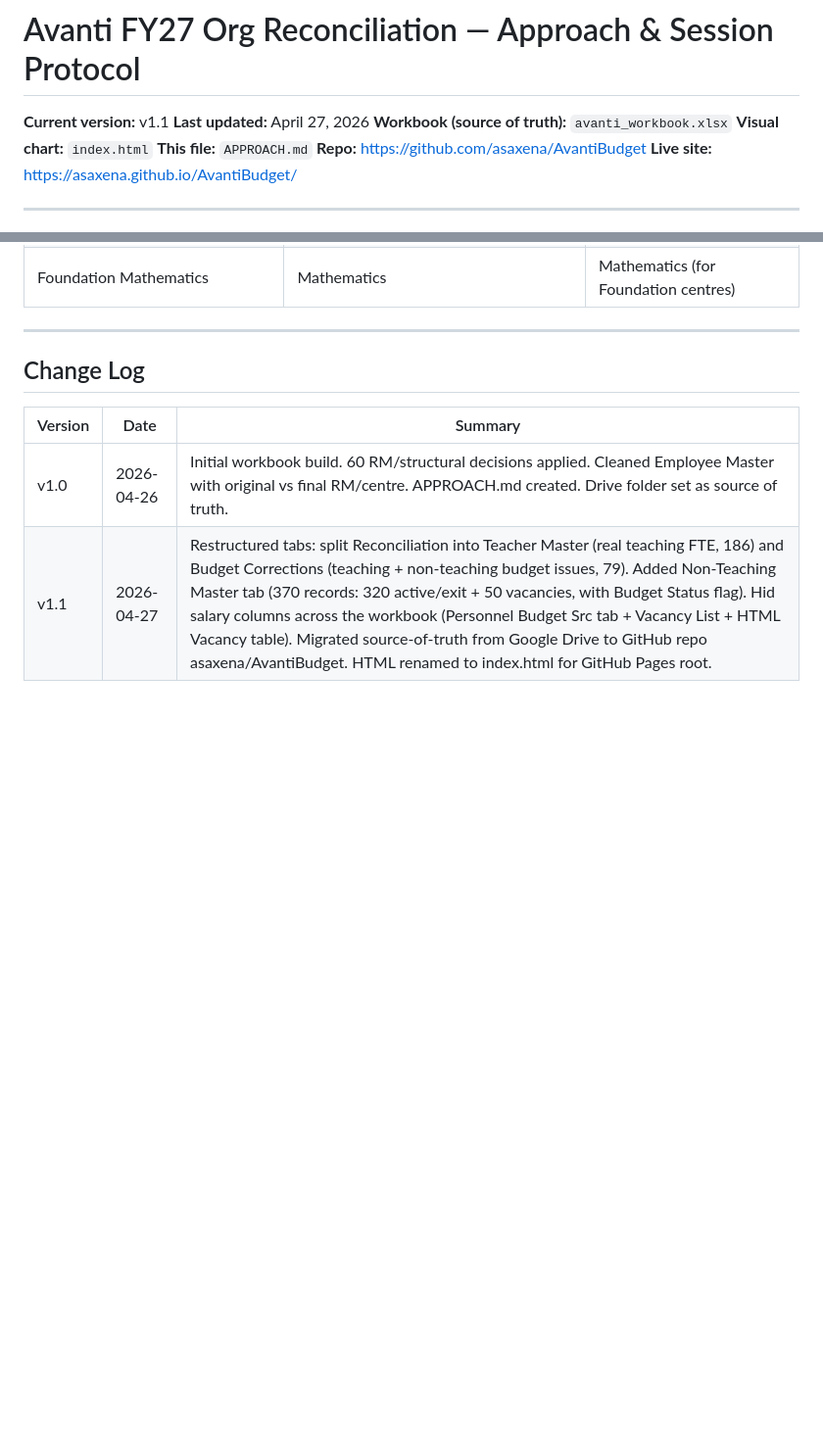
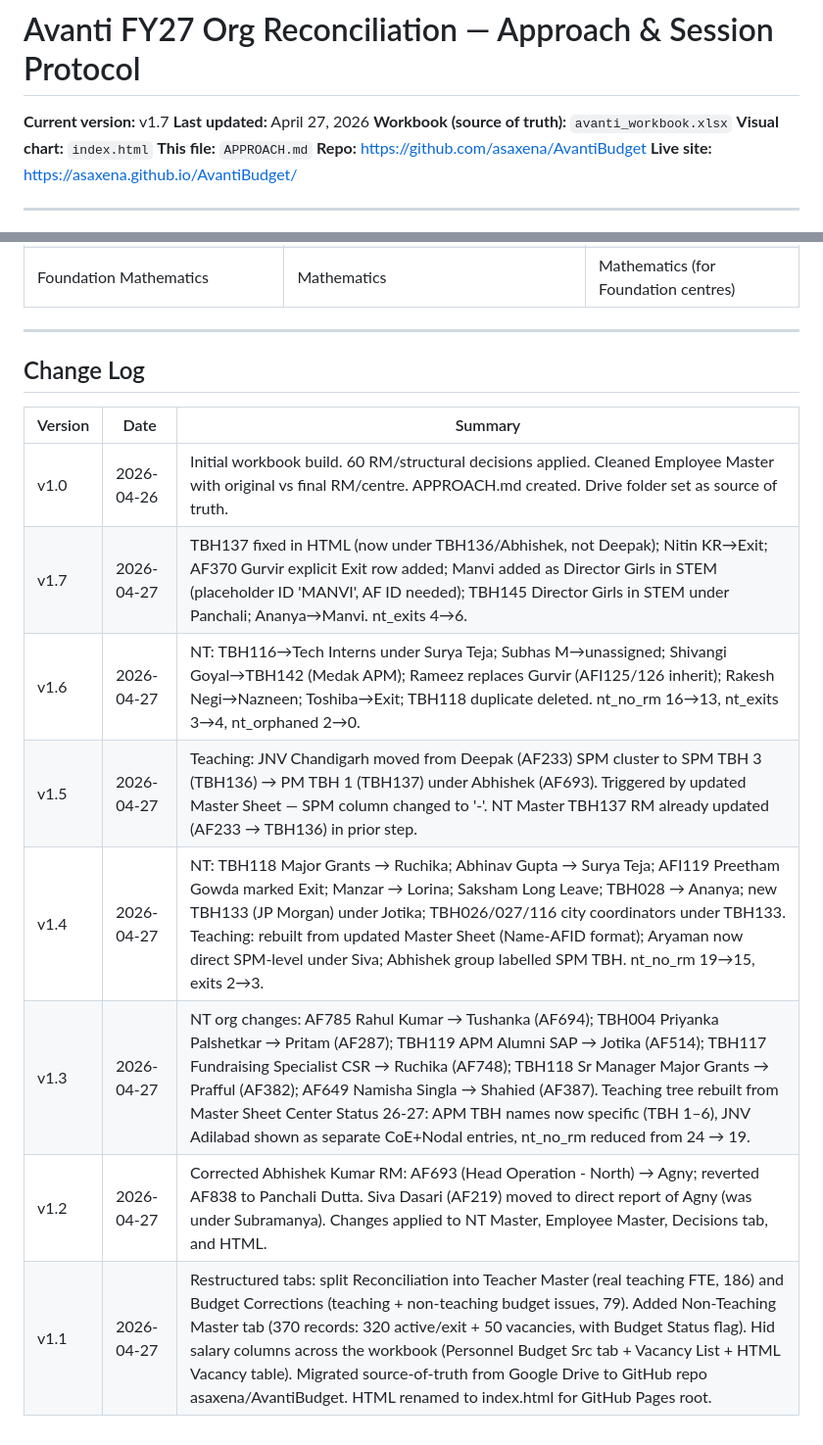
Before and after one commit to asaxena/AvantiBudget, a Markdown page: APPROACH.md, 2 parts joined by grey strips. Shown at 98% size. Drawn GitHub-style; blank space fills up the shorter version.

```diff
--- a/APPROACH.md
+++ b/APPROACH.md
@@ -1,6 +1,6 @@
 # Avanti FY27 Org Reconciliation — Approach & Session Protocol
 
-**Current version:** v1.1
+**Current version:** v1.7
 **Last updated:** April 27, 2026
 **Workbook (source of truth):** `avanti_workbook.xlsx`
 **Visual chart:** `index.html`
@@ -225,4 +225,10 @@ Read directly from `Latest 16 Apr` tab cell fill colours:
 | Version | Date | Summary |
 |---|---|---|
 | v1.0 | 2026-04-26 | Initial workbook build. 60 RM/structural decisions applied. Cleaned Employee Master with original vs final RM/centre. APPROACH.md created. Drive folder set as source of truth. |
+| v1.7 | 2026-04-27 | TBH137 fixed in HTML (now under TBH136/Abhishek, not Deepak); Nitin KR→Exit; AF370 Gurvir explicit Exit row added; Manvi added as Director Girls in STEM (placeholder ID 'MANVI', AF ID needed); TBH145 Director Girls in STEM under Panchali; Ananya→Manvi. nt_exits 4→6. |
+| v1.6 | 2026-04-27 | NT: TBH116→Tech Interns under Surya Teja; Subhas M→unassigned; Shivangi Goyal→TBH142 (Medak APM); Rameez replaces Gurvir (AFI125/126 inherit); Rakesh Negi→Nazneen; Toshiba→Exit; TBH118 duplicate deleted. nt_no_rm 16→13, nt_exits 3→4, nt_orphaned 2→0. |
+| v1.5 | 2026-04-27 | Teaching: JNV Chandigarh moved from Deepak (AF233) SPM cluster to SPM TBH 3 (TBH136) → PM TBH 1 (TBH137) under Abhishek (AF693). Triggered by updated Master Sheet — SPM column changed to '-'. NT Master TBH137 RM already updated (AF233 → TBH136) in prior step. |
+| v1.4 | 2026-04-27 | NT: TBH118 Major Grants → Ruchika; Abhinav Gupta → Surya Teja; AFI119 Preetham Gowda marked Exit; Manzar → Lorina; Saksham Long Leave; TBH028 → Ananya; new TBH133 (JP Morgan) under Jotika; TBH026/027/116 city coordinators under TBH133. Teaching: rebuilt from updated Master Sheet (Name-AFID format); Aryaman now direct SPM-level under Siva; Abhishek group labelled SPM TBH. nt_no_rm 19→15, exits 2→3. |
+| v1.3 | 2026-04-27 | NT org changes: AF785 Rahul Kumar → Tushanka (AF694); TBH004 Priyanka Palshetkar → Pritam (AF287); TBH119 APM Alumni SAP → Jotika (AF514); TBH117 Fundraising Specialist CSR → Ruchika (AF748); TBH118 Sr Manager Major Grants → Prafful (AF382); AF649 Namisha Singla → Shahied (AF387). Teaching tree rebuilt from Master Sheet Center Status 26-27: APM TBH names now specific (TBH 1–6), JNV Adilabad shown as separate CoE+Nodal entries, nt_no_rm reduced from 24 → 19. |
+| v1.2 | 2026-04-27 | Corrected Abhishek Kumar RM: AF693 (Head Operation - North) → Agny; reverted AF838 to Panchali Dutta. Siva Dasari (AF219) moved to direct report of Agny (was under Subramanya). Changes applied to NT Master, Employee Master, Decisions tab, and HTML. |
 | v1.1 | 2026-04-27 | Restructured tabs: split Reconciliation into Teacher Master (real teaching FTE, 186) and Budget Corrections (teaching + non-teaching budget issues, 79). Added Non-Teaching Master tab (370 records: 320 active/exit + 50 vacancies, with Budget Status flag). Hid salary columns across the workbook (Personnel Budget Src tab + Vacancy List + HTML Vacancy table). Migrated source-of-truth from Google Drive to GitHub repo asaxena/AvantiBudget. HTML renamed to index.html for GitHub Pages root. |
```
